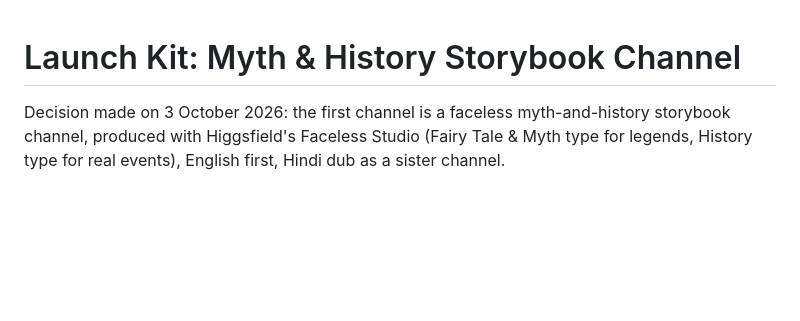
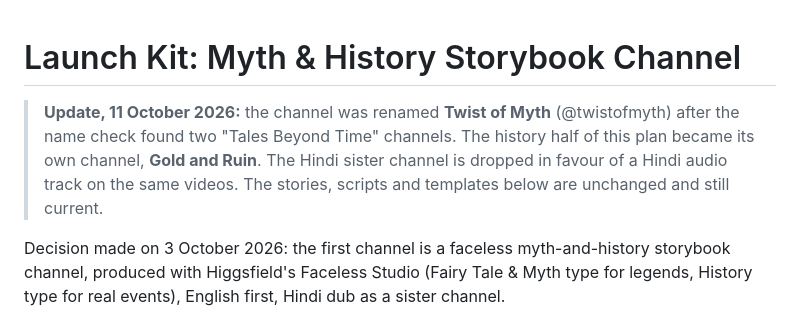
Before and after one commit to edugauravkumar-afk/GauravAI, a Markdown page: docs/storybook-channel-launch-kit.md, the part around the change. Drawn GitHub-style; blank space fills up the shorter version.

```diff
--- a/docs/storybook-channel-launch-kit.md
+++ b/docs/storybook-channel-launch-kit.md
@@ -1,4 +1,6 @@
 # Launch Kit: Myth & History Storybook Channel
+
+> **Update, 11 October 2026:** the channel was renamed **Twist of Myth** (@twistofmyth) after the name check found two "Tales Beyond Time" channels. The history half of this plan became its own channel, **Gold and Ruin**. The Hindi sister channel is dropped in favour of a Hindi audio track on the same videos. The stories, scripts and templates below are unchanged and still current.
 
 Decision made on 3 October 2026: the first channel is a faceless myth-and-history
 storybook channel, produced with Higgsfield's Faceless Studio (Fairy Tale & Myth type
```
Also changed, not shown: gold-and-ruin/documentary-01-trading-company-conquered-india.md (+3 -3 lines).
